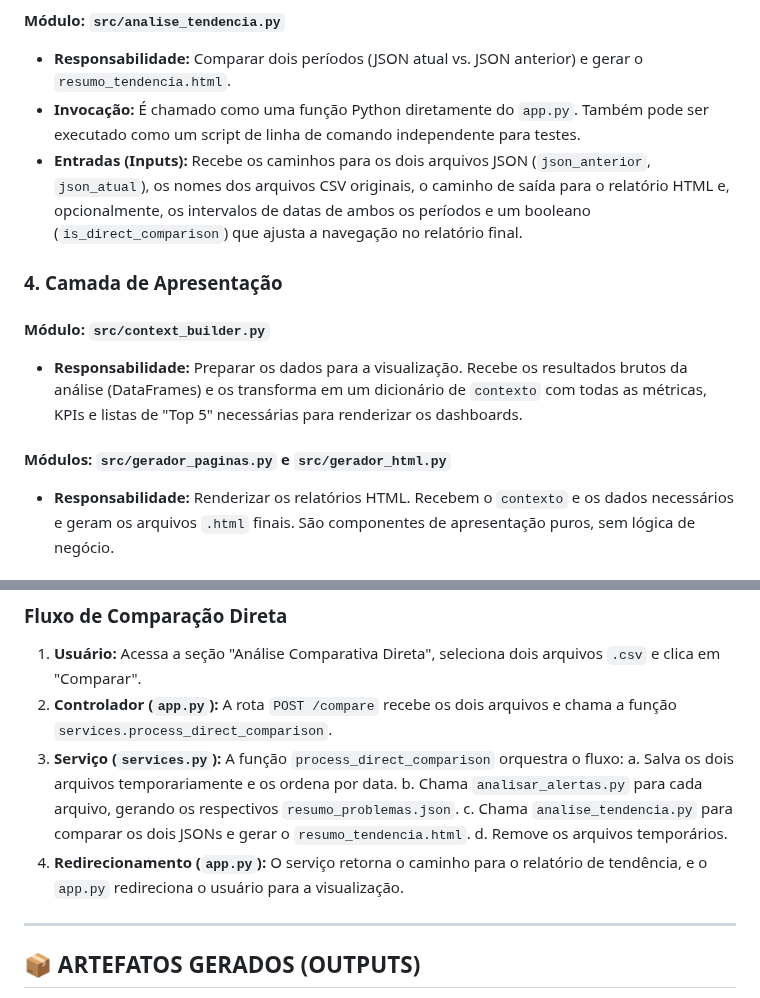
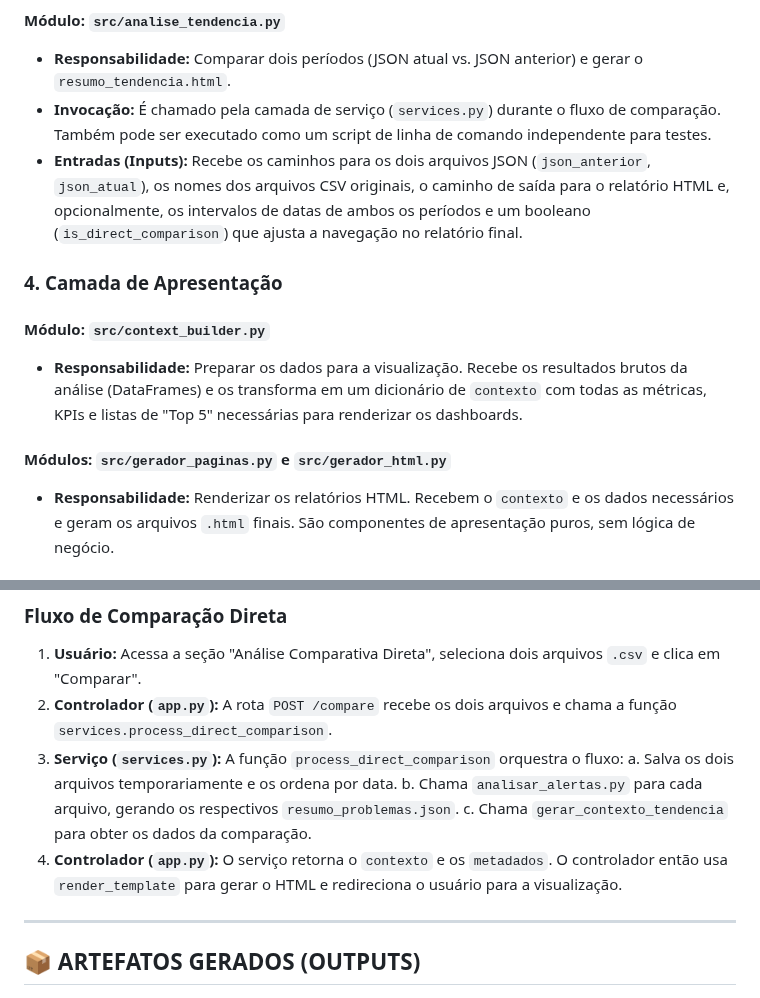
Before and after one commit to leonardosete/meu-dash, a Markdown page: GEMINI.md, 2 parts joined by grey strips. Drawn GitHub-style.

```diff
--- a/GEMINI.md
+++ b/GEMINI.md
@@ -105,15 +105,17 @@ A arquitetura do projeto é centrada em uma aplicação web Flask que orquestra
 #### Módulo: `src/analise_tendencia.py`
 
 - **Responsabilidade:** Comparar dois períodos (JSON atual vs. JSON anterior) e gerar o `resumo_tendencia.html`.
-- **Invocação:** É chamado como uma função Python diretamente do `app.py`. Também pode ser executado como um script de linha de comando independente para testes.
+- **Invocação:** É chamado pela camada de serviço (`services.py`) durante o fluxo de comparação. Também pode ser executado como um script de linha de comando independente para testes.
 - **Entradas (Inputs):** Recebe os caminhos para os dois arquivos JSON (`json_anterior`, `json_atual`), os nomes dos arquivos CSV originais, o caminho de saída para o relatório HTML e, opcionalmente, os intervalos de datas de ambos os períodos e um booleano (`is_direct_comparison`) que ajusta a navegação no relatório final.
 
 ### 4. Camada de Apresentação
 
 #### Módulo: `src/context_builder.py`
+
 - **Responsabilidade:** Preparar os dados para a visualização. Recebe os resultados brutos da análise (DataFrames) e os transforma em um dicionário de `contexto` com todas as métricas, KPIs e listas de "Top 5" necessárias para renderizar os dashboards.
 
 #### Módulos: `src/gerador_paginas.py` e `src/gerador_html.py`
+
 - **Responsabilidade:** Renderizar os relatórios HTML. Recebem o `contexto` e os dados necessários e geram os arquivos `.html` finais. São componentes de apresentação puros, sem lógica de negócio.
 
 ### 4. Templates e Dados
@@ -152,9 +154,8 @@ O processo é iniciado pela interação do usuário e orquestrado integralmente
 3. **Serviço (`services.py`):** A função `process_direct_comparison` orquestra o fluxo:
     a. Salva os dois arquivos temporariamente e os ordena por data.
     b. Chama `analisar_alertas.py` para cada arquivo, gerando os respectivos `resumo_problemas.json`.
-    c. Chama `analise_tendencia.py` para comparar os dois JSONs e gerar o `resumo_tendencia.html`.
-    d. Remove os arquivos temporários.
-4. **Redirecionamento (`app.py`):** O serviço retorna o caminho para o relatório de tendência, e o `app.py` redireciona o usuário para a visualização.
+    c. Chama `gerar_contexto_tendencia` para obter os dados da comparação.
+5. **Controlador (`app.py`):** O serviço retorna o `contexto` e os `metadados`. O controlador então usa `render_template` para gerar o HTML e redireciona o usuário para a visualização.
 
 ---
 
```
Also changed, not shown: CODE_AUDIT.md (+3 -4 lines).
